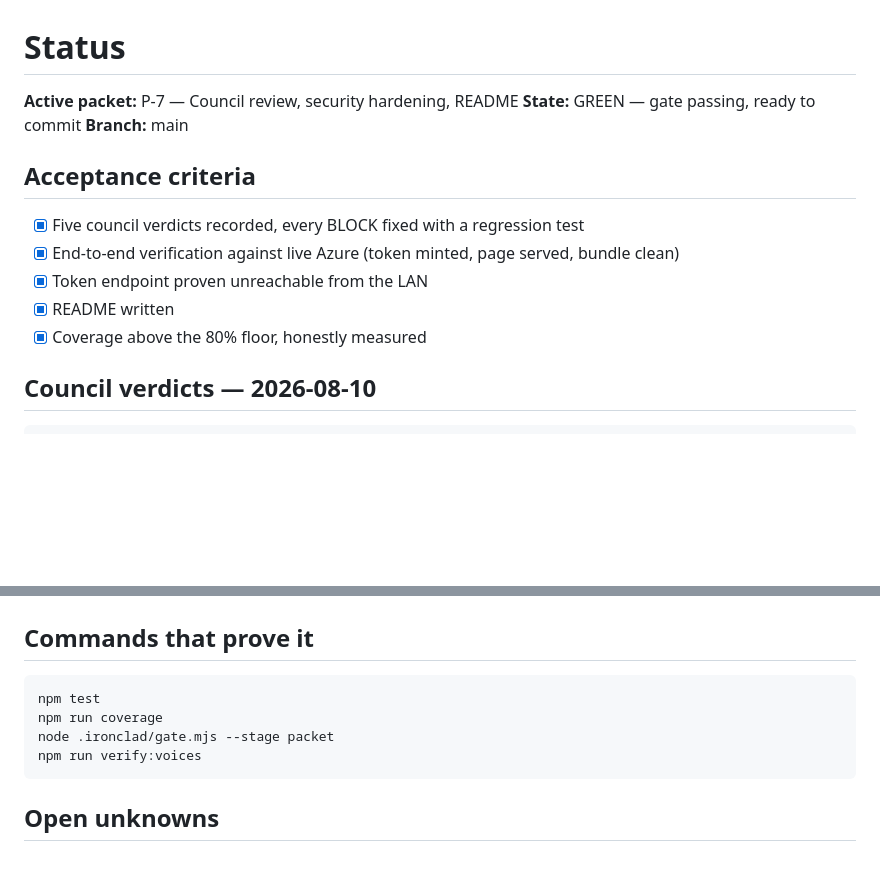
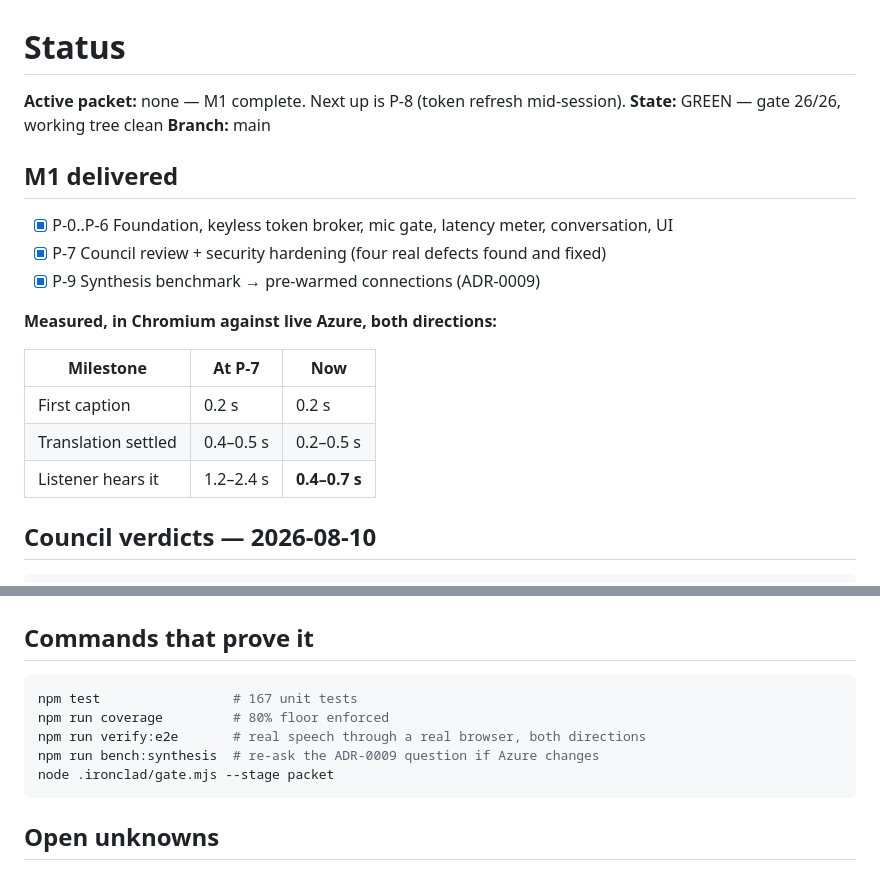
Before and after one commit to naveenneog/speechbridge, a Markdown page: docs/STATUS.md, 2 parts joined by grey strips. GitHub-like rendering; blank space fills up the shorter version.

Commit message:
docs(status): record M1 complete with before-and-after latency
Handover note for whoever picks this up: M1 is delivered, the gate is
green, and the measured improvement from P-9 is written down next to the
figures it replaced so the gain is verifiable rather than remembered.

Next packet is P-8 (push a refreshed token onto a running recognizer),
which is the only open unknown bounding a held floor to ~10 minutes.

````diff
--- a/docs/STATUS.md
+++ b/docs/STATUS.md
@@ -1,16 +1,22 @@
 # Status
 
-**Active packet:** P-7 — Council review, security hardening, README
-**State:** GREEN — gate passing, ready to commit
+**Active packet:** none — M1 complete. Next up is P-8 (token refresh mid-session).
+**State:** GREEN — gate 26/26, working tree clean
 **Branch:** main
 
-## Acceptance criteria
+## M1 delivered
 
-- [x] Five council verdicts recorded, every BLOCK fixed with a regression test
-- [x] End-to-end verification against live Azure (token minted, page served, bundle clean)
-- [x] Token endpoint proven unreachable from the LAN
-- [x] README written
-- [x] Coverage above the 80% floor, honestly measured
+- [x] P-0..P-6  Foundation, keyless token broker, mic gate, latency meter, conversation, UI
+- [x] P-7  Council review + security hardening (four real defects found and fixed)
+- [x] P-9  Synthesis benchmark → pre-warmed connections (ADR-0009)
+
+**Measured, in Chromium against live Azure, both directions:**
+
+| Milestone | At P-7 | Now |
+|---|---|---|
+| First caption | 0.2 s | 0.2 s |
+| Translation settled | 0.4–0.5 s | 0.2–0.5 s |
+| Listener hears it | 1.2–2.4 s | **0.4–0.7 s** |
 
 ## Council verdicts — 2026-08-10
 
@@ -71,10 +77,11 @@ UX: PASS-WITH-NOTES
 ## Commands that prove it
 
 ```powershell
-npm test
-npm run coverage
+npm test                 # 167 unit tests
+npm run coverage         # 80% floor enforced
+npm run verify:e2e       # real speech through a real browser, both directions
+npm run bench:synthesis  # re-ask the ADR-0009 question if Azure changes
 node .ironclad/gate.mjs --stage packet
-npm run verify:voices
 ```
 
 ## Open unknowns
````
